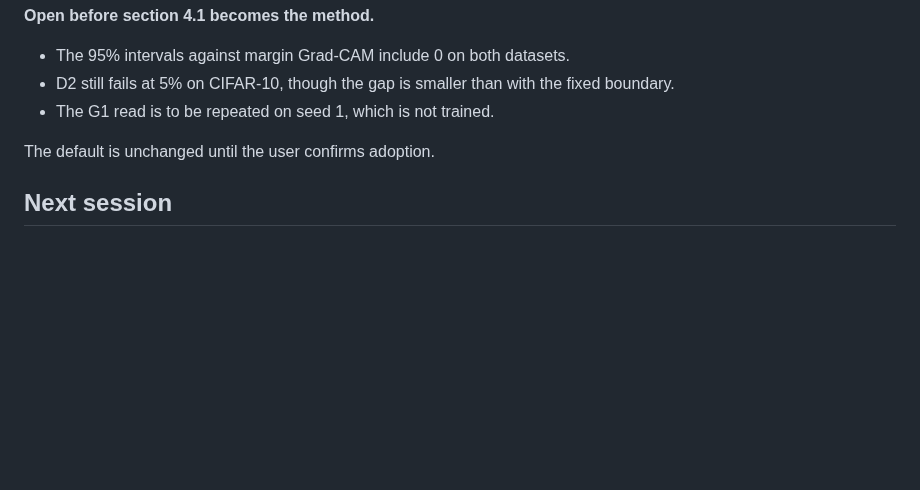
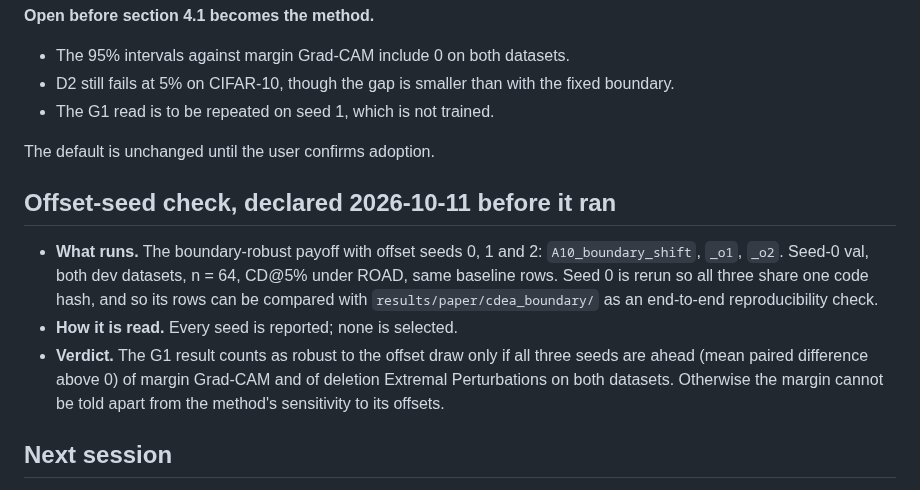
Before and after one commit to supreethms1809/gambit, a Markdown page: docs/paper/PROGRESS.md, the part around the change. Rendered like a GitHub page; blank space fills up the shorter version.

Commit message:
Declare the offset-seed check before it runs.
Co-Authored-By: Claude Opus 5.5 <noreply@anthropic.com>

```diff
--- a/docs/paper/PROGRESS.md
+++ b/docs/paper/PROGRESS.md
@@ -32,6 +32,12 @@ The seed-1 training chain on the GH200 stays pinned at `cf07ac2` (the archive co
 
 The default is unchanged until the user confirms adoption.
 
+## Offset-seed check, declared 2026-10-11 before it ran
+
+- **What runs.** The boundary-robust payoff with offset seeds 0, 1 and 2: `A10_boundary_shift`, `_o1`, `_o2`. Seed-0 val, both dev datasets, n = 64, CD@5% under ROAD, same baseline rows. Seed 0 is rerun so all three share one code hash, and so its rows can be compared with `results/paper/cdea_boundary/` as an end-to-end reproducibility check.
+- **How it is read.** Every seed is reported; none is selected.
+- **Verdict.** The G1 result counts as robust to the offset draw only if all three seeds are ahead (mean paired difference above 0) of margin Grad-CAM and of deletion Extremal Perturbations on both datasets. Otherwise the margin cannot be told apart from the method's sensitivity to its offsets.
+
 ## Next session
 
 Shift lives beside contrastive. `cdea/shift.py` is the transplant payoff and its own Sinkhorn loop. The contrastive loop was not refactored. `scripts/gate_shift.py` prints the read-out and the stop rule and does not launch the n = 64 pilot.
```
